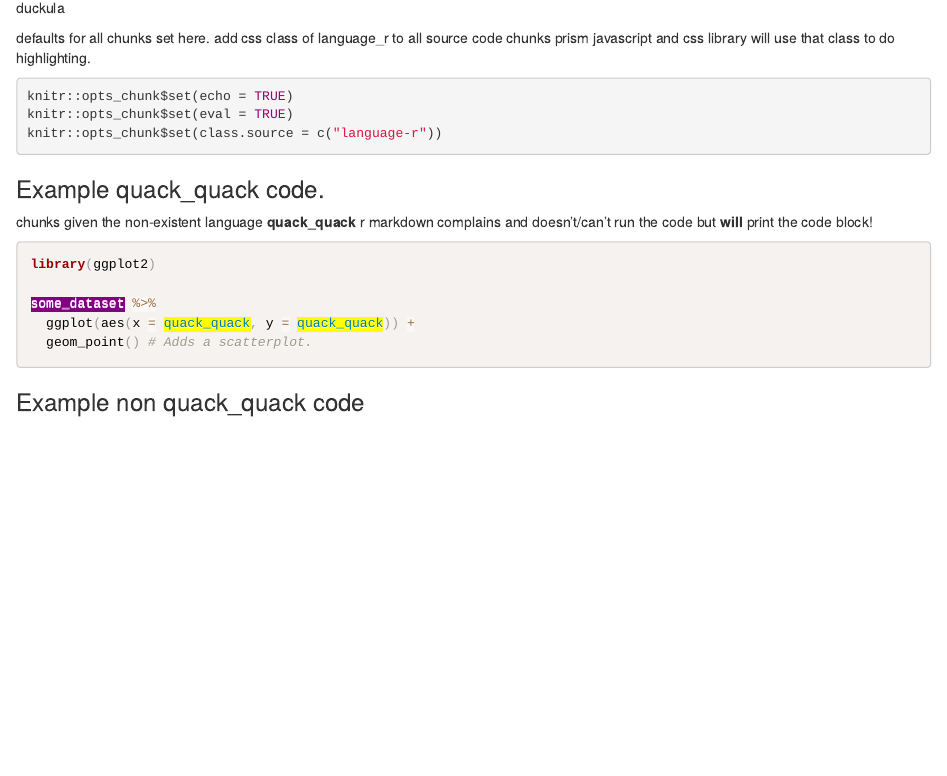
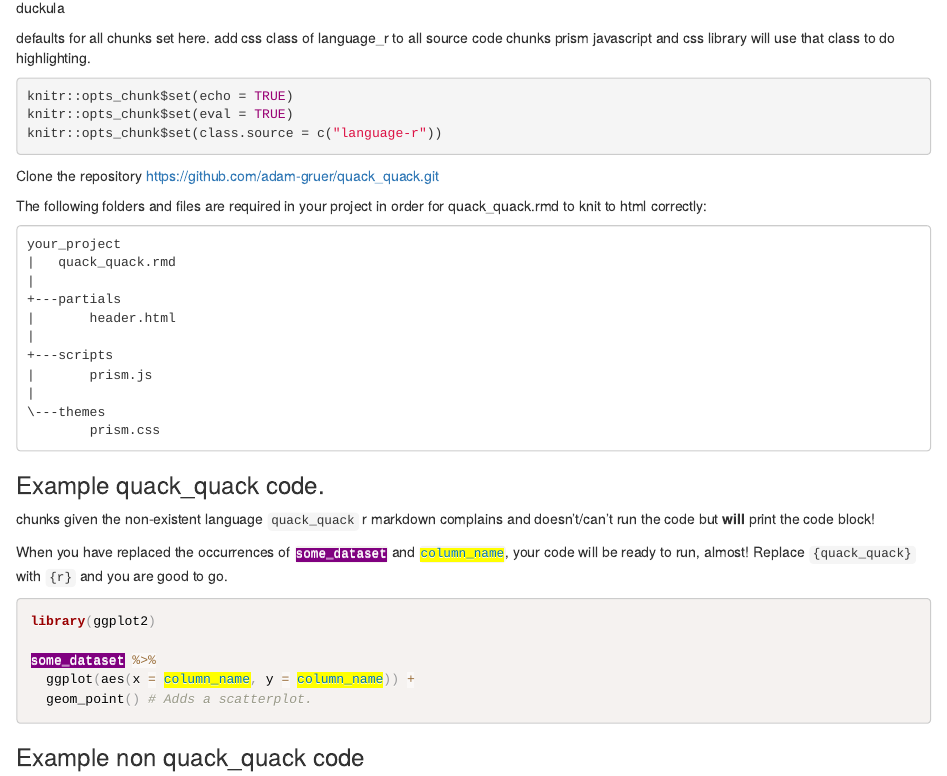
Before and after one commit to adam-gruer/quack_quack, an R Markdown document (quack_quack.rmd): the page in a window 1100 px wide, from 430 px down. The pictures show the output file quack_quack.html that the author committed with the source, opened offline.

Commit message:
add support for column_name
update rmd

````diff
--- a/quack_quack.rmd
+++ b/quack_quack.rmd
@@ -20,19 +20,44 @@ knitr::opts_chunk$set(echo = TRUE)
 knitr::opts_chunk$set(eval = TRUE)
 knitr::opts_chunk$set(class.source = c("language-r"))
 ```
+Clone the repository https://github.com/adam-gruer/quack_quack.git
+
+The following folders and files are required in your project
+in order for quack_quack.rmd to knit to html correctly:
+
+
+
+    your_project
+    |   quack_quack.rmd
+    |
+    +---partials
+    |       header.html
+    |
+    +---scripts
+    |       prism.js
+    |
+    \---themes
+            prism.css
+
+
 
 
 
 ### Example quack_quack code.
 
-chunks given the non-existent language __quack_quack__
+chunks given the non-existent language <code>quack_quack</code>
 r markdown complains and doesn't/can't run the code but **will** print the code
 block!
+
+When you have replaced the occurrences of <code class="language-r">
+<span class=".token.dataset">some_dataset</span></code> and <code class="language-r">
+<span class=".token.dataset">column_name</span></code>, your code will be ready to run, almost! Replace <code>{quack_quack}</code> with <code>{r}</code> and you are good to go.
+
 ```{quack_quack}
 library(ggplot2)
 
 some_dataset %>%
-  ggplot(aes(x = quack_quack, y = quack_quack)) +
+  ggplot(aes(x = column_name, y = column_name)) +
   geom_point() # Adds a scatterplot.
 
 ```
````
Also changed, not shown: tree.txt (added, +11 -0 lines), quack_quack.html, 1 other file.
